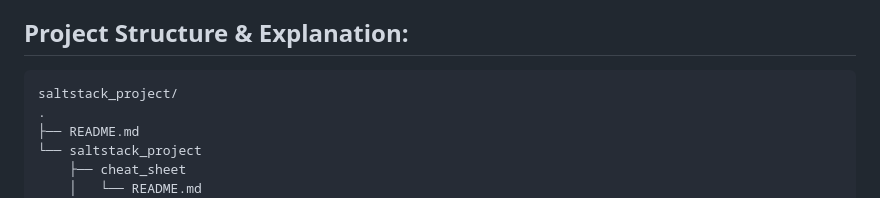
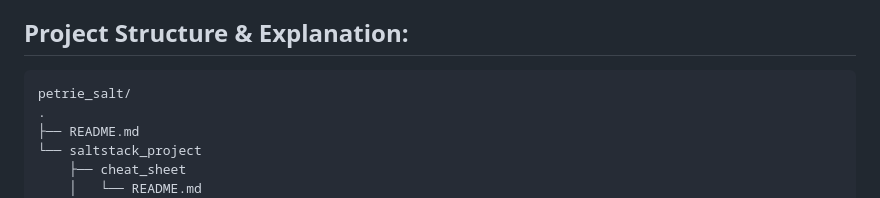
Before and after one commit to techie624/petrie_salt, a Markdown page: README.md, the part around the change. Rendered like a GitHub page.

Commit message:
petrie_salt/

````diff
--- a/README.md
+++ b/README.md
@@ -12,7 +12,7 @@ Project to learn salt stack
 
 
 ```bash
-saltstack_project/
+petrie_salt/
 .
 ├── README.md
 └── saltstack_project
````
